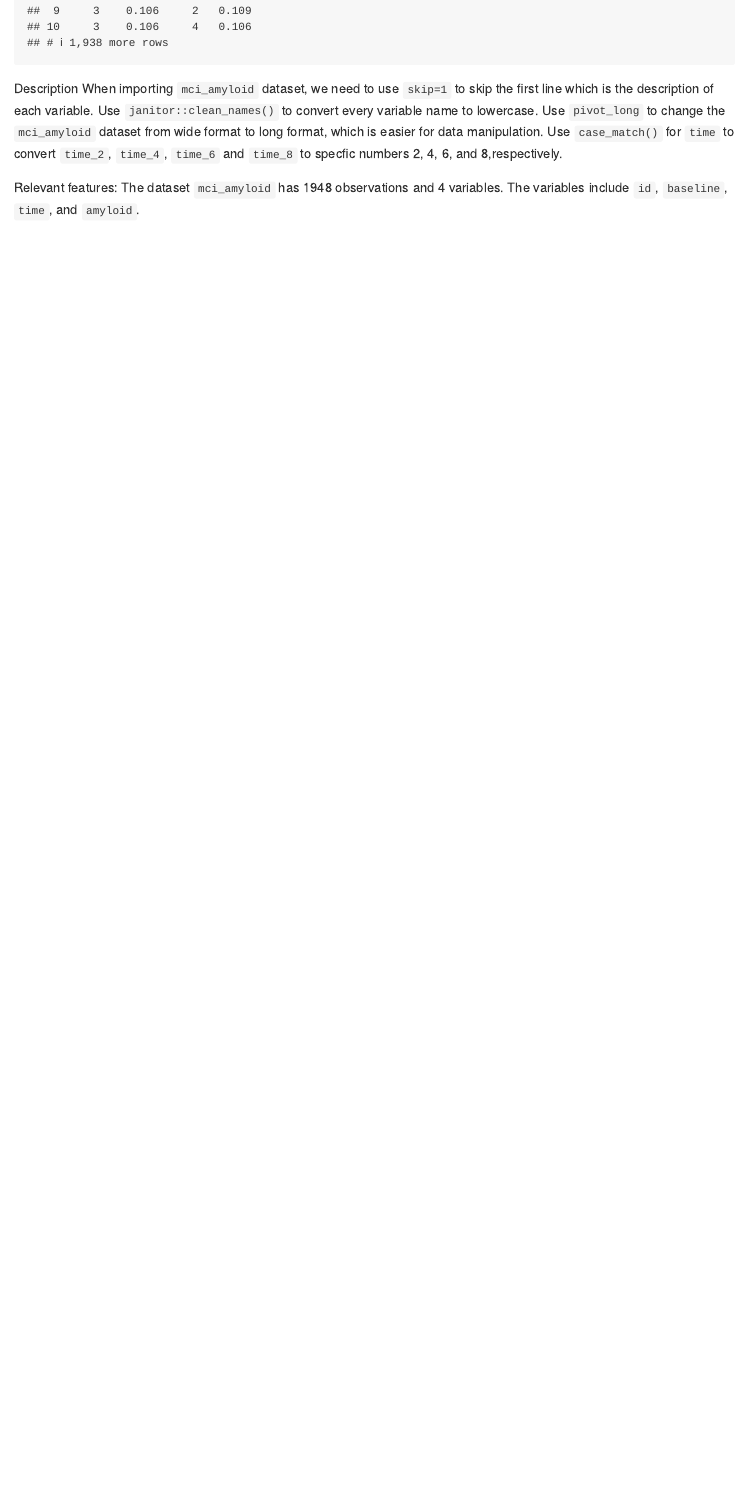
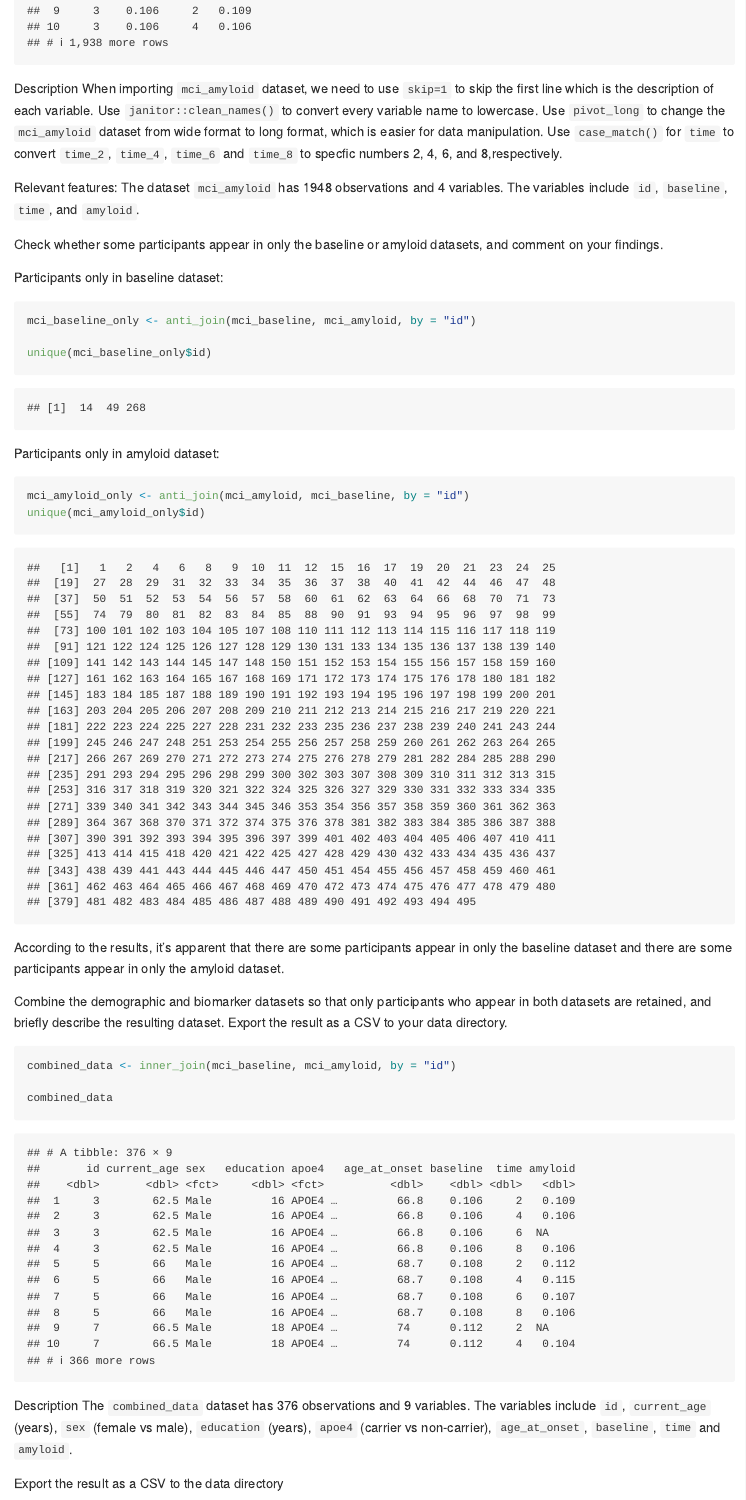
Before and after one commit to Tingyi0920/p8105_hw2_tl3195, an R Markdown document (p8105_hw2_tl3195.Rmd): the page in a window 1100 px wide, from 8630 px down. The pictures show the output file p8105_hw2_tl3195.md that the author committed with the source, drawn offline in the style of GitHub.

Commit message:
delete the duplicate description of relevant features. check whether some participants appear in only the baseline or amyloid datasets with comments on findings. Combine the datasets (baseline and amyloid datasets). Describe the combined dataset. Export the result as a CSV to the data directory.

````diff
--- a/p8105_hw2_tl3195.Rmd
+++ b/p8105_hw2_tl3195.Rmd
@@ -243,3 +243,36 @@ Use `case_match()` for `time` to convert `time_2`, `time_4`, `time_6` and `time_
 
 Relevant features:
 The dataset `mci_amyloid` has `r nrow(mci_amyloid)` observations and `r ncol(mci_amyloid)` variables. The variables include `id`, `baseline`, `time`, and `amyloid`.
+
+
+Check whether some participants appear in only the baseline or amyloid datasets, and comment on your findings.
+
+Participants only in baseline dataset:
+```{r}
+mci_baseline_only <- anti_join(mci_baseline, mci_amyloid, by = "id")
+
+unique(mci_baseline_only$id)
+```
+
+Participants only in amyloid dataset:
+```{r}
+mci_amyloid_only <- anti_join(mci_amyloid, mci_baseline, by = "id")
+unique(mci_amyloid_only$id)
+```
+
+According to the results, it's apparent that there are some participants appear in only the baseline dataset and there are some participants appear in only the amyloid dataset.
+
+
+Combine the demographic and biomarker datasets so that only participants who appear in both datasets are retained, and briefly describe the resulting dataset.
+Export the result as a CSV to your data directory.
+
+```{r}
+combined_data <- inner_join(mci_baseline, mci_amyloid, by = "id")
+
+combined_data
+```
+
+Description
+The `combined_data` dataset has `r nrow(combined_data)` observations and `r ncol(combined_data)` variables. The variables include `id`, `current_age` (years), `sex` (female vs male), `education` (years), `apoe4` (carrier vs non-carrier), `age_at_onset`, `baseline`, `time` and `amyloid`.
+
+Export the result as a CSV to the data directory
````
Also changed, not shown: p8105_hw2_tl3195.md, p8105_hw2_tl3195.Rmd (6 more changed lines).
